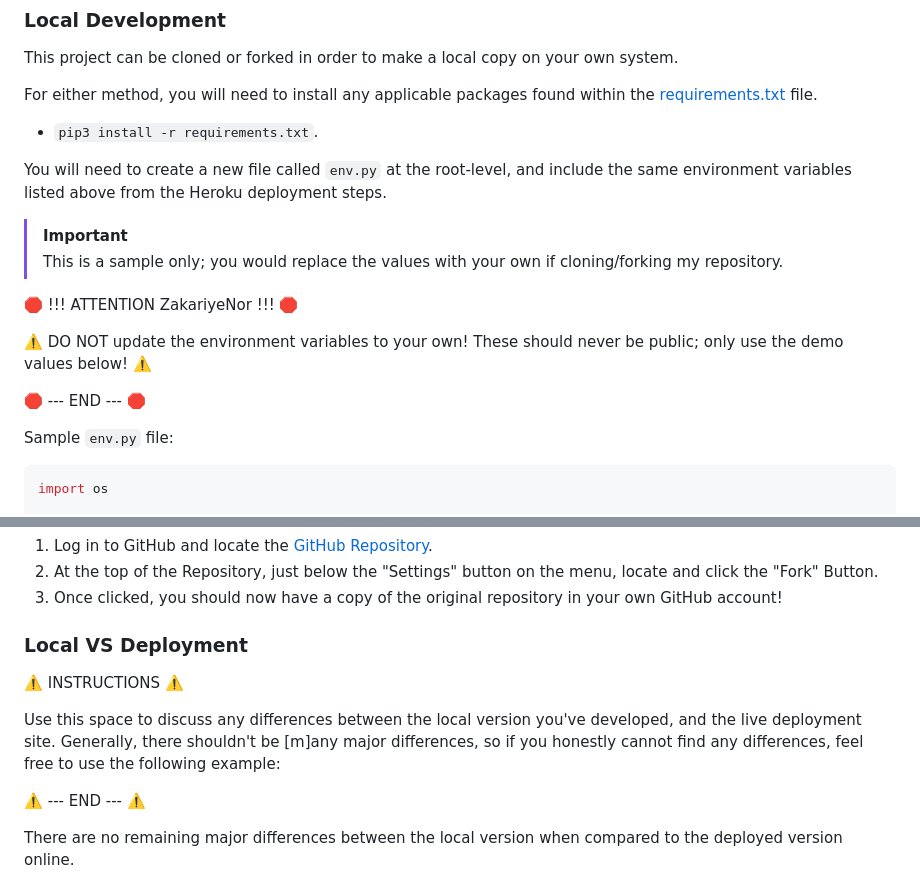
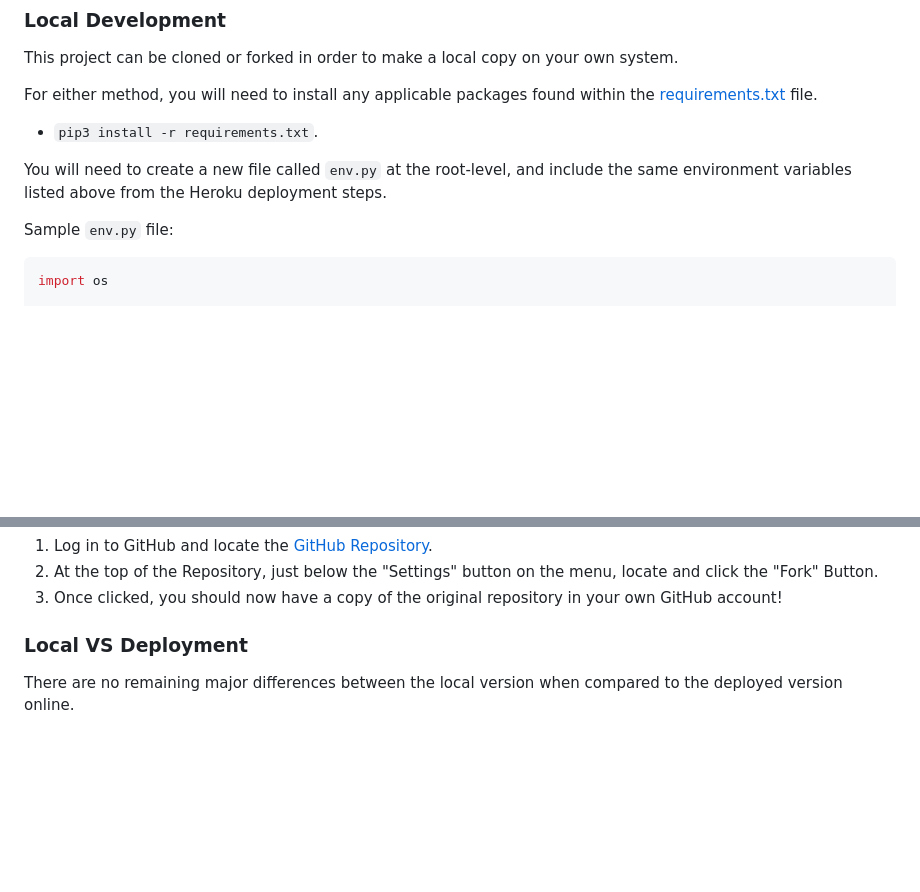
Before and after one commit to ZakariyeNor/FadeFinder, a Markdown page: README.md, 2 parts joined by grey strips. Drawn GitHub-style; blank space fills up the shorter version.

```diff
--- a/README.md
+++ b/README.md
@@ -515,15 +498,6 @@ For either method, you will need to install any applicable packages found within
 - `pip3 install -r requirements.txt`.
 
 You will need to create a new file called `env.py` at the root-level, and include the same environment variables listed above from the Heroku deployment steps.
-
-> [!IMPORTANT]
-> This is a sample only; you would replace the values with your own if cloning/forking my repository.
-
-🛑 !!! ATTENTION ZakariyeNor !!! 🛑
-
-⚠️ DO NOT update the environment variables to your own! These should never be public; only use the demo values below! ⚠️
-
-🛑 --- END --- 🛑
 
 Sample `env.py` file:
 
@@ -582,12 +556,6 @@ By forking the GitHub Repository, you make a copy of the original repository on
 3. Once clicked, you should now have a copy of the original repository in your own GitHub account!
 
 ### Local VS Deployment
-
-⚠️ INSTRUCTIONS ⚠️
-
-Use this space to discuss any differences between the local version you've developed, and the live deployment site. Generally, there shouldn't be [m]any major differences, so if you honestly cannot find any differences, feel free to use the following example:
-
-⚠️ --- END --- ⚠️
 
 There are no remaining major differences between the local version when compared to the deployed version online.
 
```
Also changed, not shown: other parts of README.md (+7 -24 lines).
